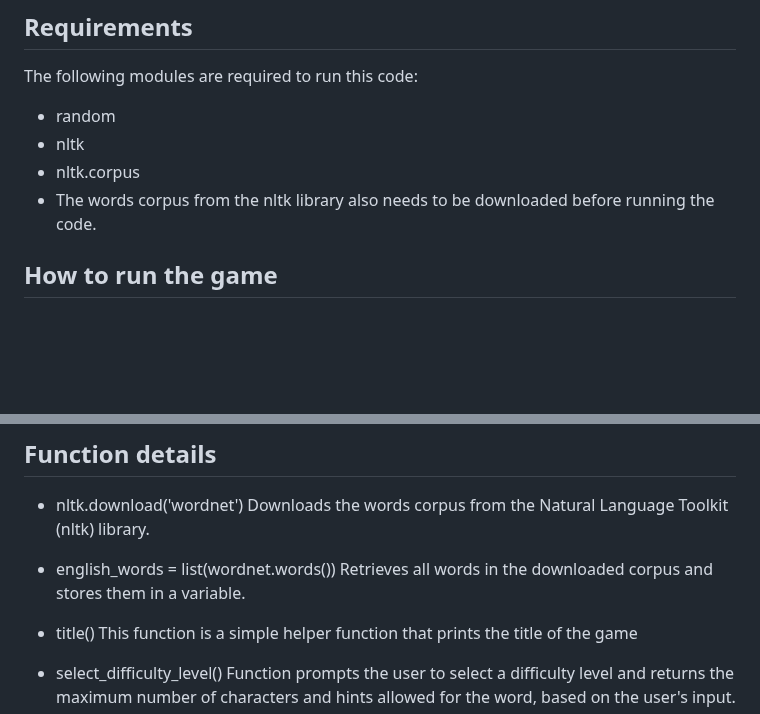
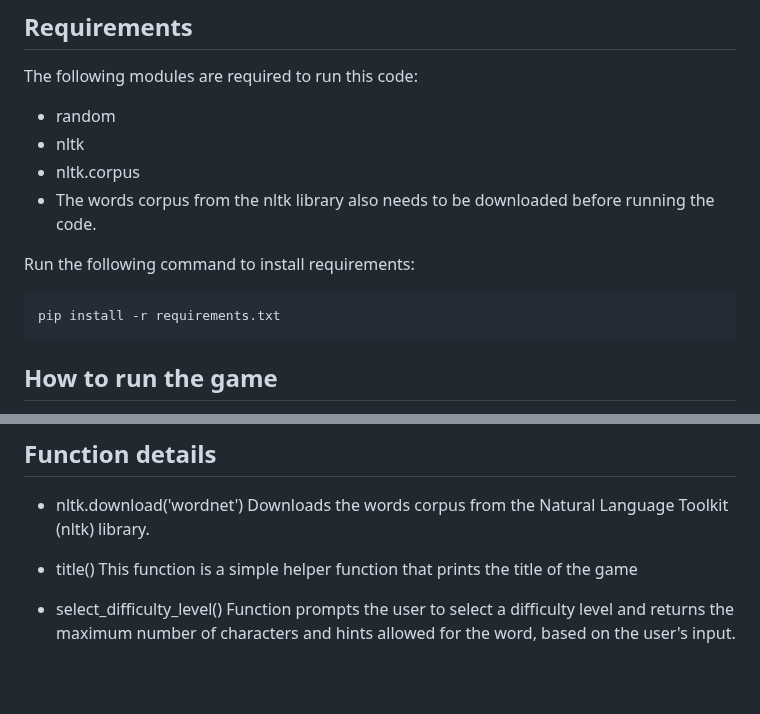
Before and after one commit to hydramod/hangman-project-3, a Markdown page: README.md, 2 parts joined by grey strips. Rendered like a GitHub page; blank space fills up the shorter version.

Commit message:
update readme, add command to install requirements

````diff
--- a/README.md
+++ b/README.md
@@ -28,6 +28,11 @@ The following modules are required to run this code:
 - nltk.corpus
 - The words corpus from the nltk library also needs to be downloaded before running the code.
 
+Run the following command to install requirements:
+```
+pip install -r requirements.txt
+```
+
 ## How to run the game
 
 Clone the repository to your local machine.
@@ -52,9 +57,6 @@ The player can choose to play again or exit the game.
 
 - nltk.download('wordnet')
 Downloads the words corpus from the Natural Language Toolkit (nltk) library.
-
-- english_words = list(wordnet.words())
-Retrieves all words in the downloaded corpus and stores them in a variable.
 
 - title()
 This function is a simple helper function that prints the title of the game
````
